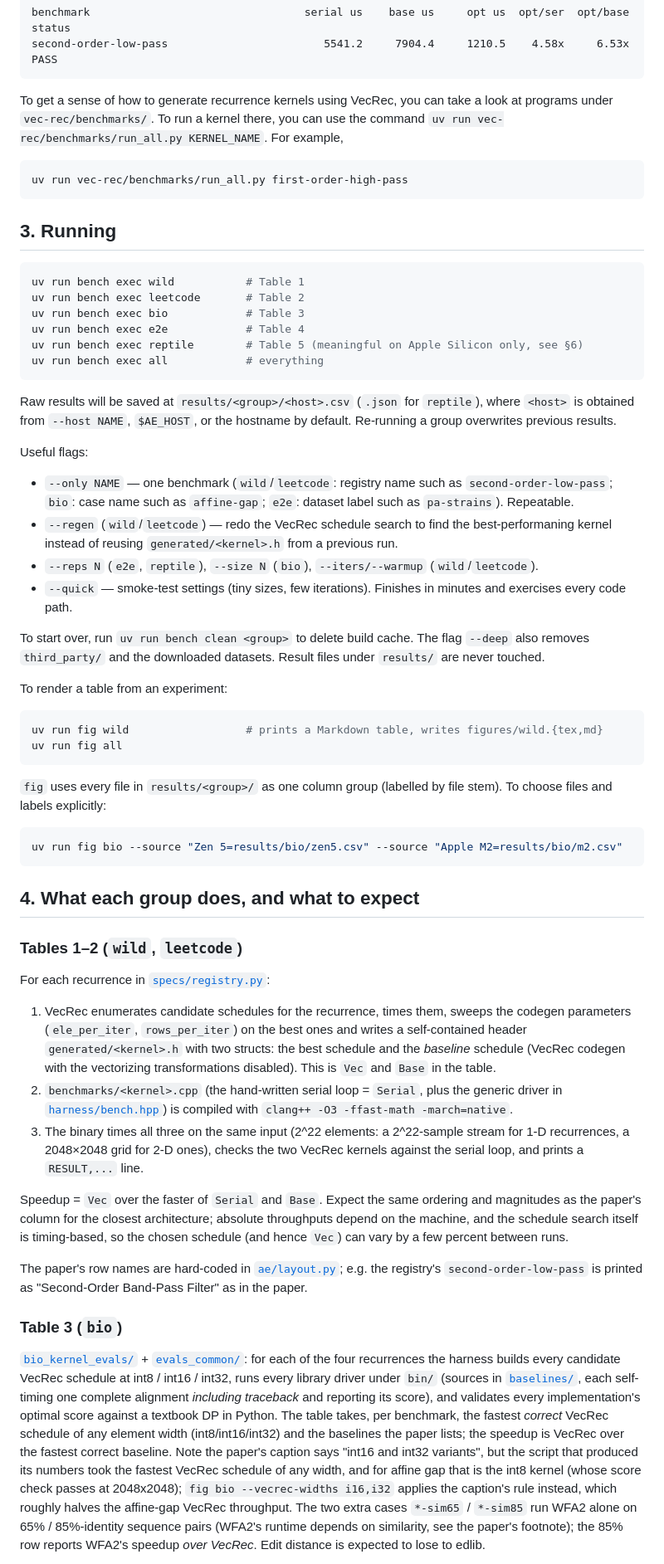
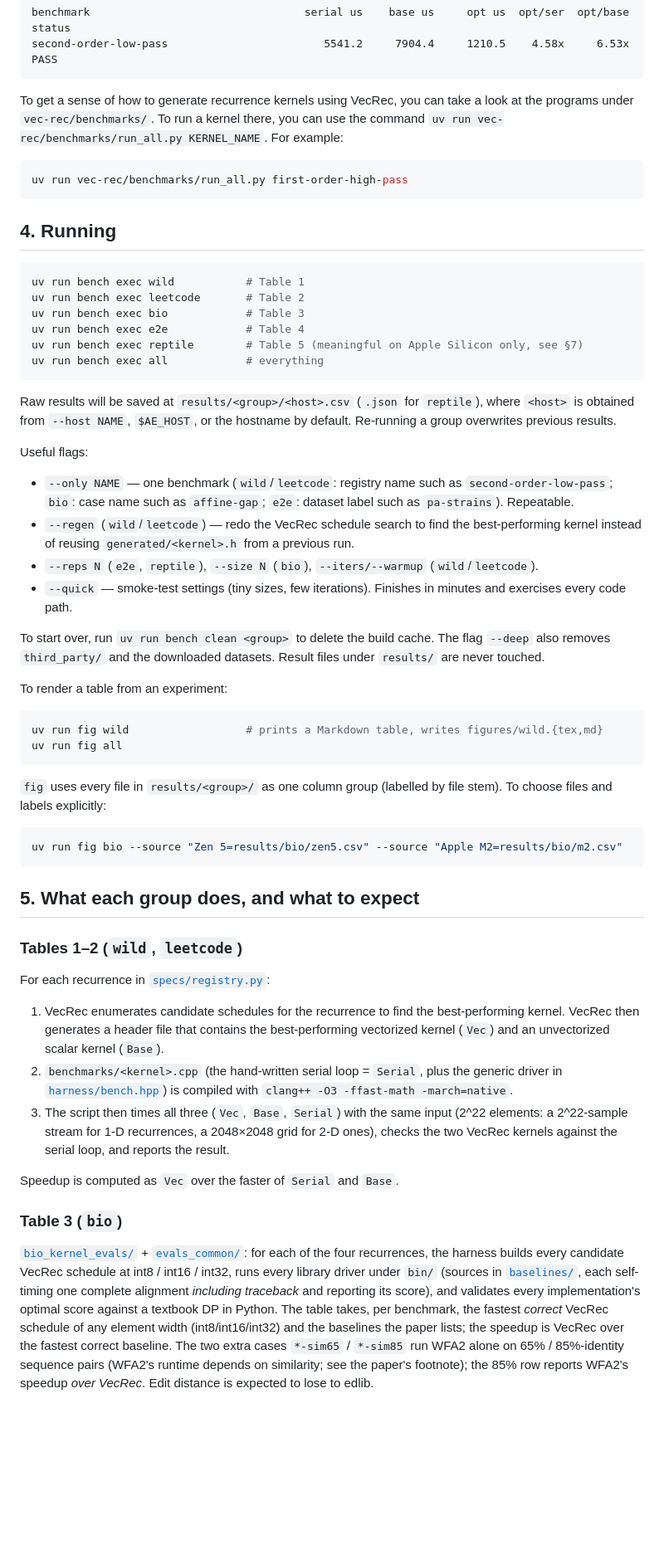
Before and after one commit to yihozhang/vecrec-small-comparison, a Markdown page: README.md, the part around one of its changes. Shown at 83% size. Rendered like a GitHub page; blank space fills up the shorter version.

````diff
--- a/README.md
+++ b/README.md
@@ -83,39 +94,42 @@ benchmark                                 serial us    base us     opt us  opt/s
 second-order-low-pass                        5541.2     7904.4     1210.5    4.58x     6.53x    PASS
 ```
 
-To get a sense of how to generate recurrence kernels using VecRec, you can take a look at programs under `vec-rec/benchmarks/`. To run a kernel there, you can use the command `uv run vec-rec/benchmarks/run_all.py KERNEL_NAME`. For example,
+To get a sense of how to generate recurrence kernels using VecRec, you can take a look at the
+programs under `vec-rec/benchmarks/`. To run a kernel there, you can use the command
+`uv run vec-rec/benchmarks/run_all.py KERNEL_NAME`. For example:
 
-```
+```bash
 uv run vec-rec/benchmarks/run_all.py first-order-high-pass
 ```
 
-## 3. Running
+## 4. Running
 
 ```bash
 uv run bench exec wild           # Table 1
 uv run bench exec leetcode       # Table 2
 uv run bench exec bio            # Table 3
 uv run bench exec e2e            # Table 4
-uv run bench exec reptile        # Table 5 (meaningful on Apple Silicon only, see §6)
+uv run bench exec reptile        # Table 5 (meaningful on Apple Silicon only, see §7)
 uv run bench exec all            # everything
 ```
 
-Raw results will be saved at `results/<group>/<host>.csv` (`.json` for `reptile`), where
-`<host>` is obtained from `--host NAME`, `$AE_HOST`, or the hostname by default. Re-running a group overwrites previous results.
+Raw results will be saved at `results/<group>/<host>.csv` (`.json` for `reptile`), where `<host>`
+is obtained from `--host NAME`, `$AE_HOST`, or the hostname by default. Re-running a group
+overwrites previous results.
 
 Useful flags:
 
-* `--only NAME` — one benchmark (`wild`/`leetcode`: registry name such as
-  `second-order-low-pass`; `bio`: case name such as `affine-gap`;
-  `e2e`: dataset label such as `pa-strains`). Repeatable.
-* `--regen` (`wild`/`leetcode`) — redo the VecRec schedule search to find the best-performaning kernel instead of
-  reusing `generated/<kernel>.h` from a previous run.
+* `--only NAME` — one benchmark (`wild`/`leetcode`: registry name such as `second-order-low-pass`;
+  `bio`: case name such as `affine-gap`; `e2e`: dataset label such as `pa-strains`). Repeatable.
+* `--regen` (`wild`/`leetcode`) — redo the VecRec schedule search to find the best-performing
+  kernel instead of reusing `generated/<kernel>.h` from a previous run.
 * `--reps N` (`e2e`, `reptile`), `--size N` (`bio`), `--iters/--warmup` (`wild`/`leetcode`).
-* `--quick` — smoke-test settings (tiny sizes, few iterations). Finishes in
-  minutes and exercises every code path.
+* `--quick` — smoke-test settings (tiny sizes, few iterations). Finishes in minutes and exercises
+  every code path.
 
-To start over, run `uv run bench clean <group>` to delete build cache. The flag `--deep` also removes `third_party/` and the
-downloaded datasets. Result files under `results/` are never touched.
+To start over, run `uv run bench clean <group>` to delete the build cache. The flag `--deep` also
+removes `third_party/` and the downloaded datasets. Result files under `results/` are never
+touched.
 
 To render a table from an experiment:
 
@@ -124,57 +138,41 @@ uv run fig wild                  # prints a Markdown table, writes figures/wild.
 uv run fig all
 ```
 
-`fig` uses every file in `results/<group>/` as one column group (labelled by
-file stem). To choose files and labels explicitly:
+`fig` uses every file in `results/<group>/` as one column group (labelled by file stem). To choose
+files and labels explicitly:
 
 ```bash
 uv run fig bio --source "Zen 5=results/bio/zen5.csv" --source "Apple M2=results/bio/m2.csv"
 ```
 
-## 4. What each group does, and what to expect
+## 5. What each group does, and what to expect
 
 ### Tables 1–2 (`wild`, `leetcode`)
 
 For each recurrence in [`specs/registry.py`](specs/registry.py):
 
-1. VecRec enumerates candidate schedules for the recurrence, times them, sweeps
-   the codegen parameters (`ele_per_iter`, `rows_per_iter`) on the best ones and
-   writes a self-contained header `generated/<kernel>.h` with two structs: the
-   best schedule and the *baseline* schedule (VecRec codegen with the
-   vectorizing transformations disabled). This is `Vec` and `Base` in the table.
-2. `benchmarks/<kernel>.cpp` (the hand-written serial loop = `Serial`, plus the
-   generic driver in [`harness/bench.hpp`](harness/bench.hpp)) is compiled with
+1. VecRec enumerates candidate schedules for the recurrence to find the best-performing kernel.
+   VecRec then generates a header file that contains the best-performing vectorized kernel (`Vec`)
+   and an unvectorized scalar kernel (`Base`).
+2. `benchmarks/<kernel>.cpp` (the hand-written serial loop = `Serial`, plus the generic driver in
+   [`harness/bench.hpp`](harness/bench.hpp)) is compiled with
    `clang++ -O3 -ffast-math -march=native`.
-3. The binary times all three on the same input (2^22 elements: a 2^22-sample
-   stream for 1-D recurrences, a 2048×2048 grid for 2-D ones), checks the two
-   VecRec kernels against the serial loop, and prints a `RESULT,...` line.
+3. The script then times all three (`Vec`, `Base`, `Serial`) with the same input (2^22 elements: a
+   2^22-sample stream for 1-D recurrences, a 2048×2048 grid for 2-D ones), checks the two VecRec
+   kernels against the serial loop, and reports the result.
 
-Speedup = `Vec` over the faster of `Serial` and `Base`. Expect the same
-ordering and magnitudes as the paper's column for the closest architecture;
-absolute throughputs depend on the machine, and the schedule search itself is
-timing-based, so the chosen schedule (and hence `Vec`) can vary by a few
-percent between runs.
-
-The paper's row names are hard-coded in [`ae/layout.py`](ae/layout.py); e.g. the
-registry's `second-order-low-pass` is printed as "Second-Order Band-Pass Filter"
-as in the paper.
+Speedup is computed as `Vec` over the faster of `Serial` and `Base`.
 
 ### Table 3 (`bio`)
 
-[`bio_kernel_evals/`](bio_kernel_evals) + [`evals_common/`](evals_common): for
-each of the four recurrences the harness builds every candidate VecRec schedule
-at int8 / int16 / int32, runs every library driver under `bin/` (sources in
-[`baselines/`](baselines), each self-timing one complete alignment *including
-traceback* and reporting its score), and validates every implementation's
-optimal score against a textbook DP in Python. The table takes, per benchmark,
-the fastest *correct* VecRec schedule of any element width (int8/int16/int32)
-and the baselines the paper lists; the speedup is VecRec over the fastest correct
-baseline. Note the paper's caption says "int16 and int32 variants", but the
-script that produced its numbers took the fastest VecRec schedule of any width,
-and for affine gap that is the int8 kernel (whose score check passes at
-2048x2048); `fig bio --vecrec-widths i16,i32` applies the caption's rule instead,
-which roughly halves the affine-gap VecRec throughput. The two extra
-cases `*-sim65` / `*-sim85` run WFA2 alone on 65% / 85%-identity sequence pairs
-(WFA2's runtime depends on similarity, see the paper's footnote); the 85% row
-reports WFA2's speedup *over VecRec*. Edit distance is expected to lose to edlib.
+[`bio_kernel_evals/`](bio_kernel_evals) + [`evals_common/`](evals_common): for each of the four
+recurrences, the harness builds every candidate VecRec schedule at int8 / int16 / int32, runs
+every library driver under `bin/` (sources in [`baselines/`](baselines), each self-timing one
+complete alignment *including traceback* and reporting its score), and validates every
+implementation's optimal score against a textbook DP in Python. The table takes, per benchmark,
+the fastest *correct* VecRec schedule of any element width (int8/int16/int32) and the baselines
+the paper lists; the speedup is VecRec over the fastest correct baseline. The two extra cases
+`*-sim65` / `*-sim85` run WFA2 alone on 65% / 85%-identity sequence pairs (WFA2's runtime depends
+on similarity; see the paper's footnote); the 85% row reports WFA2's speedup *over VecRec*. Edit
+distance is expected to lose to edlib.
 
````
Also changed, not shown: other parts of README.md (+63 -55 lines).
